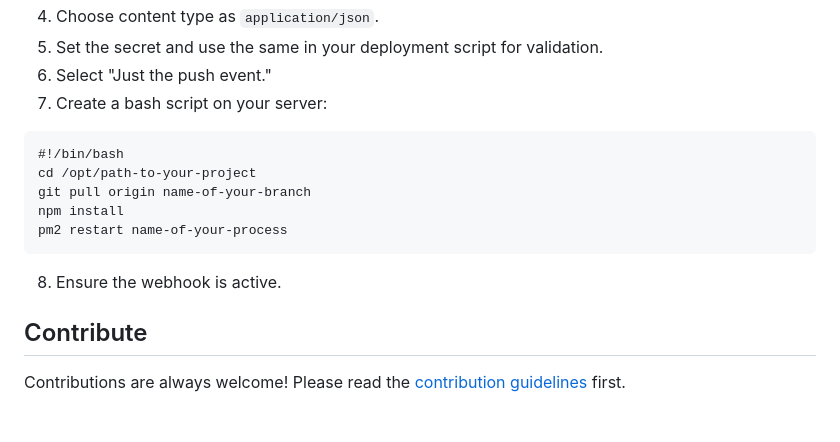
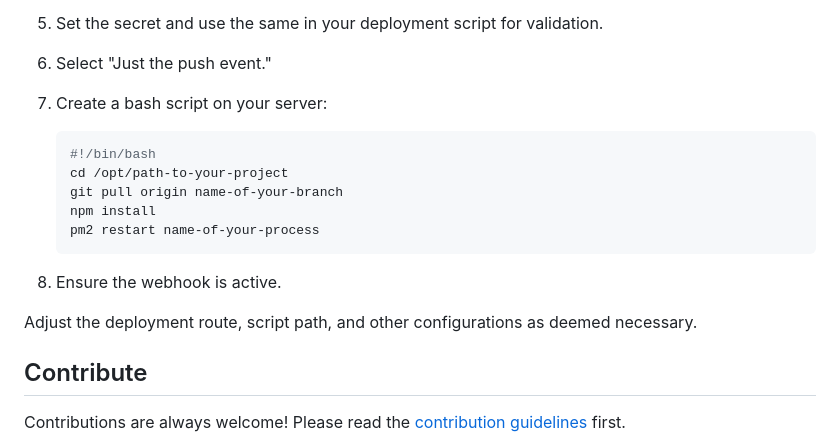
Before and after one commit to OlegStrekachev/sign-in-list-public, a Markdown page: README.md, the part around the change printed below. Rendered like a GitHub page; blank space fills up the shorter version.

````diff
--- a/README.md
+++ b/README.md
@@ -97,15 +107,15 @@ To set up the webhook:
 7. Create a bash script on your server:
-
-```
-#!/bin/bash
-cd /opt/path-to-your-project
-git pull origin name-of-your-branch
-npm install
-pm2 restart name-of-your-process
-```
+   ```bash
+   #!/bin/bash
+   cd /opt/path-to-your-project
+   git pull origin name-of-your-branch
+   npm install
+   pm2 restart name-of-your-process
+   ```
 
 8. Ensure the webhook is active.
 
+Adjust the deployment route, script path, and other configurations as deemed necessary.
 
 ## Contribute
 
````
Also changed, not shown: other parts of README.md (+30 -20 lines).
